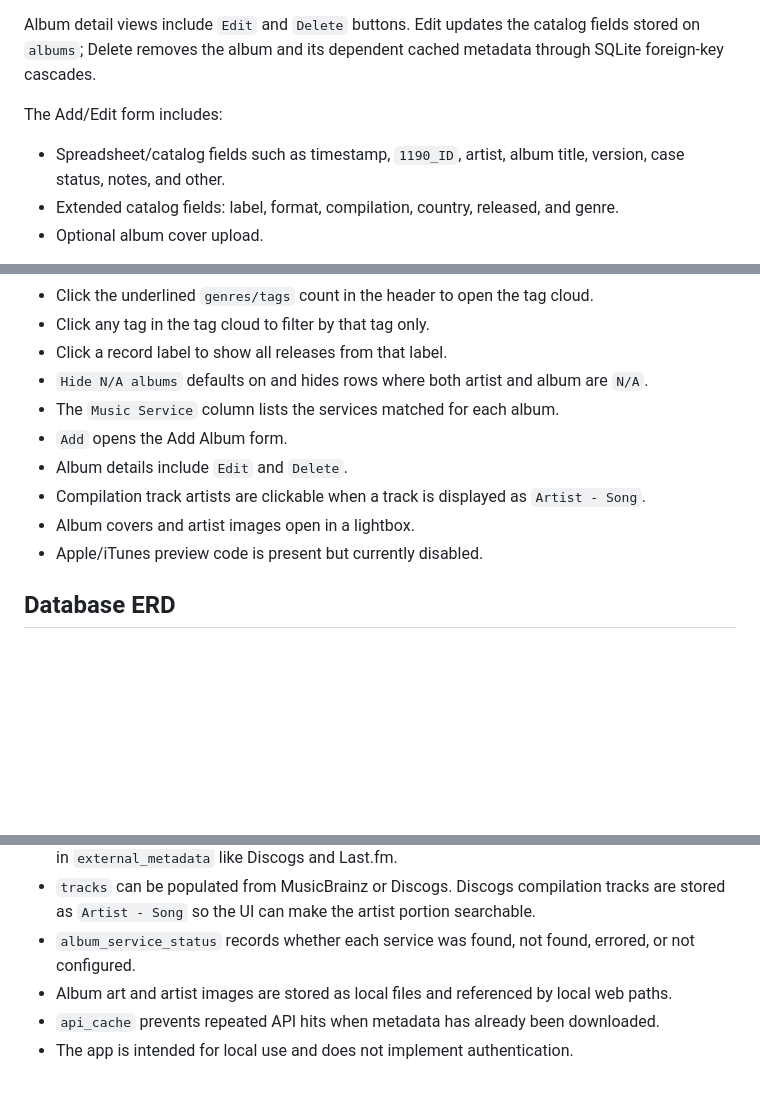
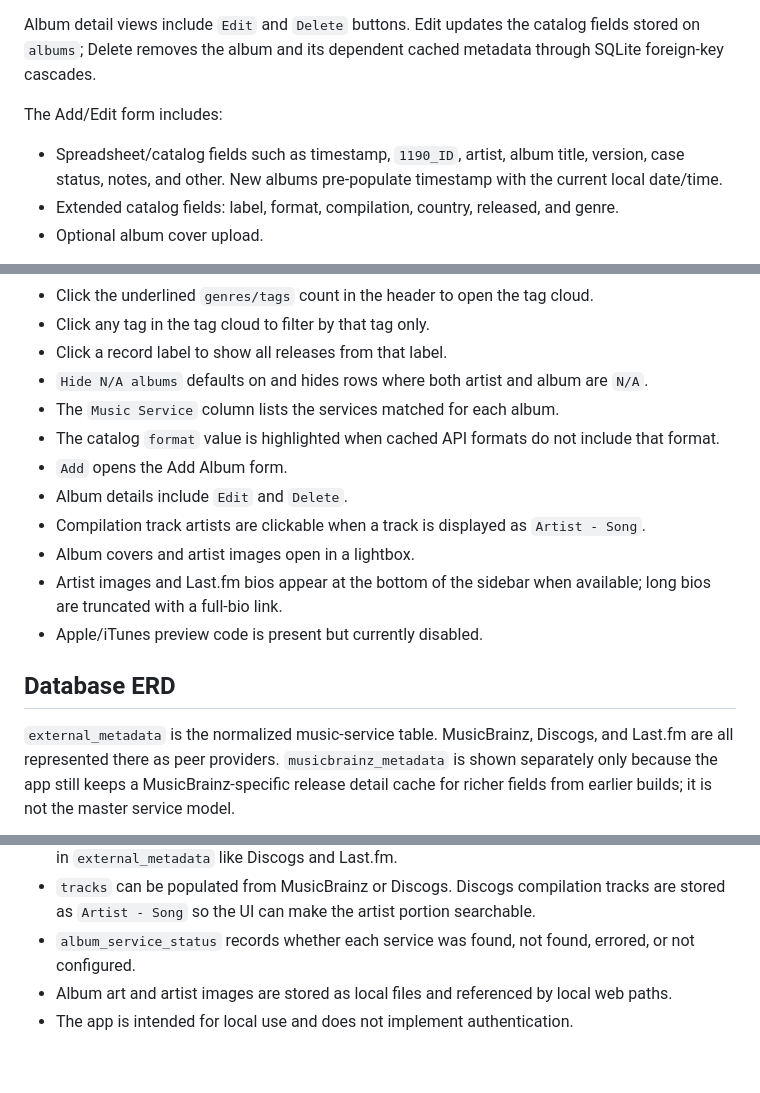
Before and after one commit to wirtes/cd-archive, a Markdown page: README.md, 3 parts joined by grey strips. Drawn GitHub-style; blank space fills up the shorter version.

````diff
--- a/README.md
+++ b/README.md
@@ -114,7 +114,7 @@ Album detail views include `Edit` and `Delete` buttons. Edit updates the catalog
 
 The Add/Edit form includes:
 
-- Spreadsheet/catalog fields such as timestamp, `1190_ID`, artist, album title, version, case status, notes, and other.
+- Spreadsheet/catalog fields such as timestamp, `1190_ID`, artist, album title, version, case status, notes, and other. New albums pre-populate timestamp with the current local date/time.
 - Extended catalog fields: label, format, compilation, country, released, and genre.
 - Optional album cover upload.
 
@@ -130,13 +130,17 @@ The Add/Edit form includes:
 - Click a record label to show all releases from that label.
 - `Hide N/A albums` defaults on and hides rows where both artist and album are `N/A`.
 - The `Music Service` column lists the services matched for each album.
+- The catalog `format` value is highlighted when cached API formats do not include that format.
 - `Add` opens the Add Album form.
 - Album details include `Edit` and `Delete`.
 - Compilation track artists are clickable when a track is displayed as `Artist - Song`.
 - Album covers and artist images open in a lightbox.
+- Artist images and Last.fm bios appear at the bottom of the sidebar when available; long bios are truncated with a full-bio link.
 - Apple/iTunes preview code is present but currently disabled.
 
 ## Database ERD
+
+`external_metadata` is the normalized music-service table. MusicBrainz, Discogs, and Last.fm are all represented there as peer providers. `musicbrainz_metadata` is shown separately only because the app still keeps a MusicBrainz-specific release detail cache for richer fields from earlier builds; it is not the master service model.
 
 ```mermaid
 erDiagram
@@ -320,5 +347,4 @@ flowchart LR
 - `tracks` can be populated from MusicBrainz or Discogs. Discogs compilation tracks are stored as `Artist - Song` so the UI can make the artist portion searchable.
 - `album_service_status` records whether each service was found, not found, errored, or not configured.
 - Album art and artist images are stored as local files and referenced by local web paths.
-- `api_cache` prevents repeated API hits when metadata has already been downloaded.
 - The app is intended for local use and does not implement authentication.
````
Also changed, not shown: other parts of README.md (+23 -0 lines).
